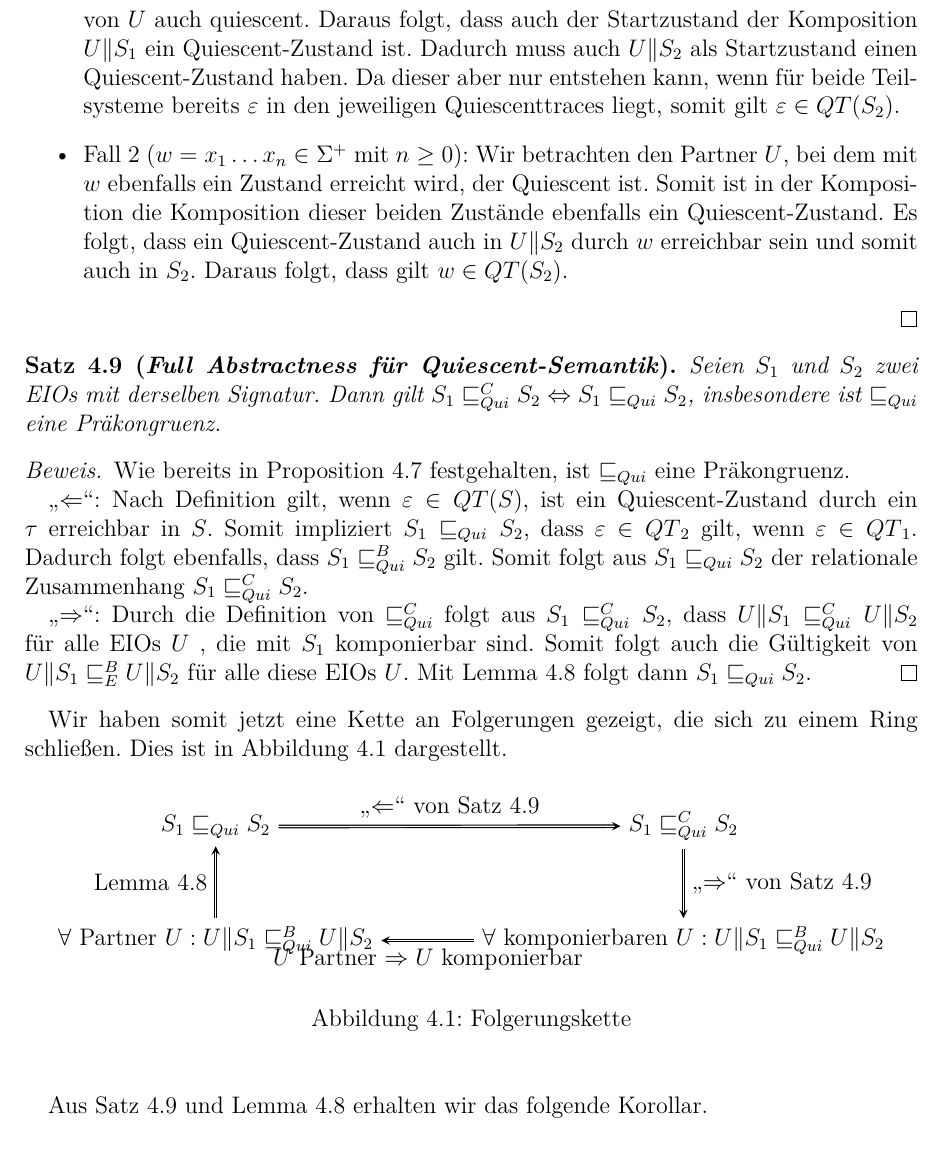
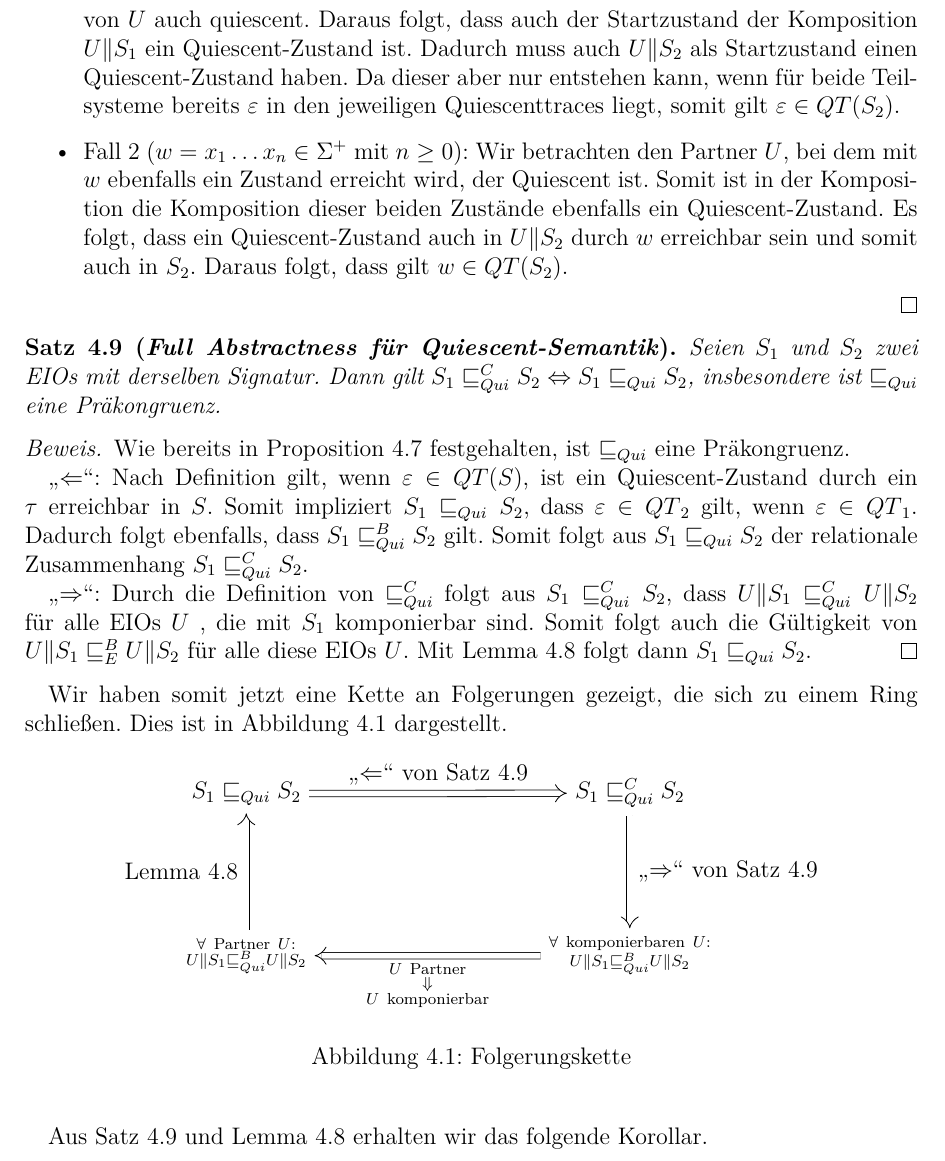
Before and after one commit to AyleenS/Bachelorarbeit, a LaTeX book (main.tex, which reads quiescents.tex): part of page 22 of 24, cut so that both start at the same text. Compiled offline with pdfLaTeX.

Commit message:
Diagramm auch fuer Quiescent verschoenert

```diff
--- a/quiescents.tex
+++ b/quiescents.tex
@@ -239,17 +239,22 @@ schließen. Dies ist in Abbildung~\ref{FolgerungsketteQui} dargestellt.
 \begin{figure}[h!tbp]
   \begin{center}
     \begin{tikzpicture}
-      \matrix (m) [matrix of math nodes,row sep=3em,column sep=4em,minimum width=2em]{
+      \matrix (m) [matrix of math nodes,row sep=2cm,column sep=4cm]{
         S_1\QRel S_2 & S_1\QCRel S_2 \\
-        \forall~\mathrm{Partner}~U:U\|S_1\QBRel U\|S_2 &
-        \forall~\mathrm{komponierbaren}~U:U\|S_1\QBRel U\|S_2 \\};
-        \path[-stealth]
-          (m-1-1) edge [double,semithick] node [above] {\glqq{}$\Leftarrow$\grqq{} von
-            Satz~\ref{satzQuiFullAbst}} (m-1-2)
-          (m-1-2) edge [double,semithick] node [right] {\glqq{}$\Rightarrow$\grqq{} von
-            Satz~\ref{satzQuiFullAbst}} (m-2-2)
-          (m-2-1) edge [double,semithick] node [left] {Lemma~\ref{lemQuiVerfeinerung}} (m-1-1)
-          (m-2-2) edge [double,semithick] node [below] {$U$ Partner $\Rightarrow U$ komponierbar} (m-2-1);
+        \substack{\forall~\mathrm{Partner}~U:\\U\|S_1\QBRel U\|S_2} &
+      \substack{\forall~\mathrm{komponierbaren}~U:\\U\|S_1\QBRel U\|S_2} \\};
+        \draw[-implies, double, double distance=1mm]
+          (m-1-1) -- node [above] {\glqq{}$\Leftarrow$\grqq{} von
+            Satz~\ref{satzQuiFullAbst}} (m-1-2);
+        \draw[-implies, double, double distance=1mm]
+          (m-1-2) -- node [right] {\glqq{}$\Rightarrow$\grqq{} von
+            Satz~\ref{satzQuiFullAbst}} (m-2-2);
+        \draw[-implies, double, double distance=1mm]
+          (m-2-1) -- node [left]
+          {Lemma~\ref{lemQuiVerfeinerung}} (m-1-1);
+        \draw[-implies, double, double distance=1mm]
+        (m-2-2) -- node [below]
+        {$\substack{U~\mathrm{Partner}\\\Downarrow\\U~\mathrm{komponierbar}}$} (m-2-1);
     \end{tikzpicture}
     \caption{Folgerungskette}
     \label{FolgerungsketteQui}
```
Also changed, not shown: pdf/main.pdf.
